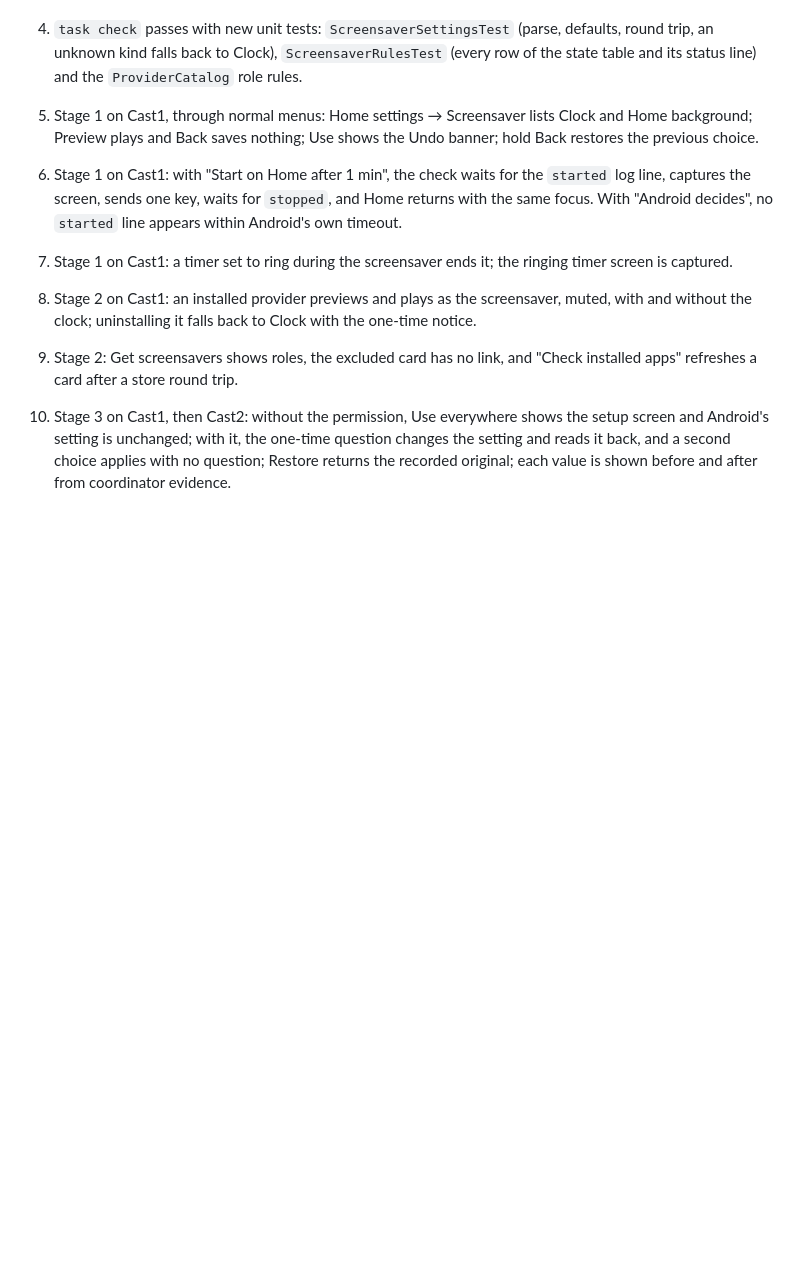
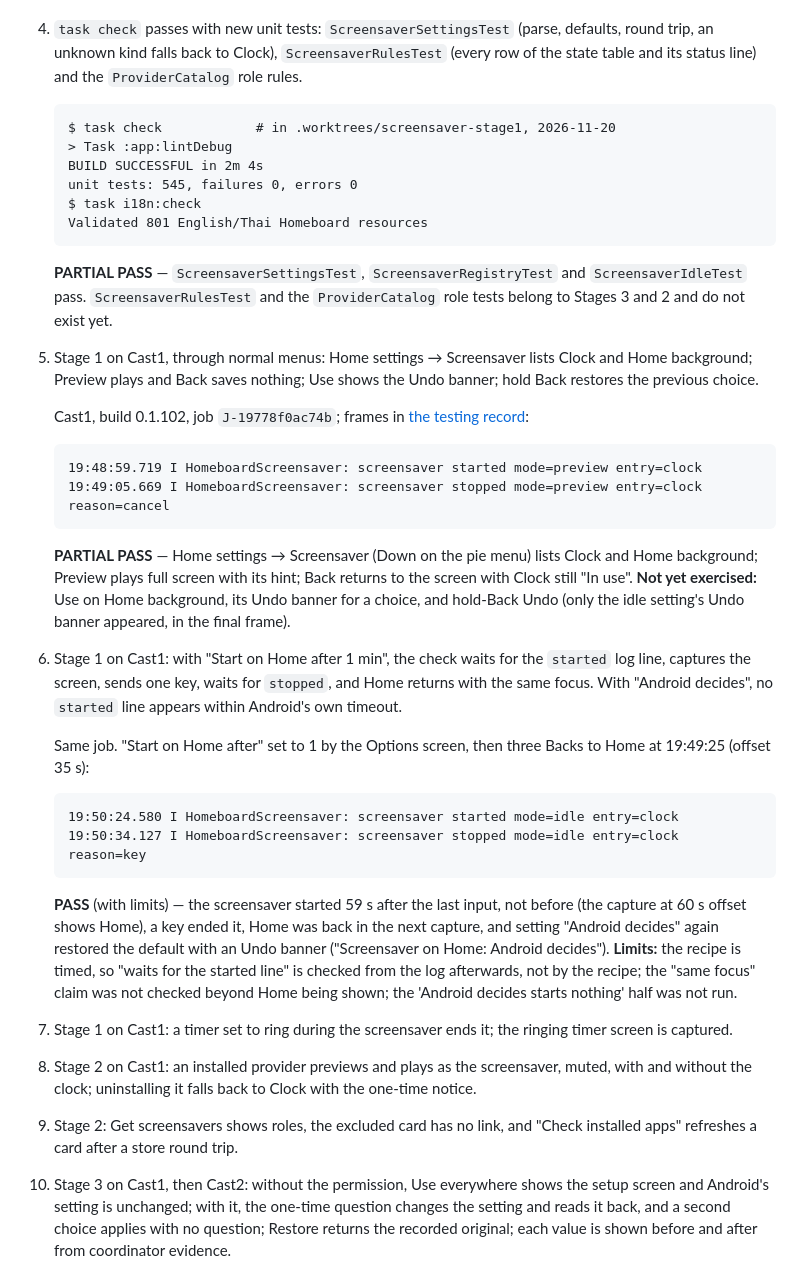
Before and after one commit to wbniv/homeboard-tv, a Markdown page: docs/plans/2026-11-20-screensavers.md, the part around the change. Drawn GitHub-style; blank space fills up the shorter version.

````diff
--- a/docs/plans/2026-11-20-screensavers.md
+++ b/docs/plans/2026-11-20-screensavers.md
@@ -508,13 +508,56 @@ Will settled all four on 2026‑11‑20.
 4. `task check` passes with new unit tests: `ScreensaverSettingsTest` (parse, defaults,
    round trip, an unknown kind falls back to Clock), `ScreensaverRulesTest` (every row of
    the state table and its status line) and the `ProviderCatalog` role rules.
+
+    ```
+    $ task check            # in .worktrees/screensaver-stage1, 2026‑11‑20
+    > Task :app:lintDebug
+    BUILD SUCCESSFUL in 2m 4s
+    unit tests: 545, failures 0, errors 0
+    $ task i18n:check
+    Validated 801 English/Thai Homeboard resources
+    ```
+
+    **PARTIAL PASS** — `ScreensaverSettingsTest`, `ScreensaverRegistryTest` and
+    `ScreensaverIdleTest` pass. `ScreensaverRulesTest` and the `ProviderCatalog` role tests
+    belong to Stages 3 and 2 and do not exist yet.
 5. Stage 1 on Cast1, through normal menus: Home settings → Screensaver lists Clock and
    Home background; Preview plays and Back saves nothing; Use shows the Undo banner; hold
    Back restores the previous choice.
+
+    Cast1, build 0.1.102, job `J‑19778f0ac74b`; frames in
+    [the testing record](../testing/2026-11-20-screensavers.md):
+
+    ```
+    19:48:59.719 I HomeboardScreensaver: screensaver started mode=preview entry=clock
+    19:49:05.669 I HomeboardScreensaver: screensaver stopped mode=preview entry=clock reason=cancel
+    ```
+
+    **PARTIAL PASS** — Home settings → Screensaver (Down on the pie menu) lists Clock and
+    Home background; Preview plays full screen with its hint; Back returns to the screen
+    with Clock still "In use". **Not yet exercised:** Use on Home background, its Undo
+    banner for a choice, and hold‑Back Undo (only the idle setting's Undo banner appeared,
+    in the final frame).
 6. Stage 1 on Cast1: with "Start on Home after 1 min", the check waits for the
    `started` log line, captures the screen, sends one key, waits for `stopped`, and Home
    returns with the same focus. With "Android decides", no `started` line appears within
    Android's own timeout.
+
+    Same job. "Start on Home after" set to 1 by the Options screen, then three Backs to Home
+    at 19:49:25 (offset 35 s):
+
+    ```
+    19:50:24.580 I HomeboardScreensaver: screensaver started mode=idle entry=clock
+    19:50:34.127 I HomeboardScreensaver: screensaver stopped mode=idle entry=clock reason=key
+    ```
+
+    **PASS** (with limits) — the screensaver started 59 s after the last input, not before
+    (the capture at 60 s offset shows Home), a key ended it, Home was back in the next
+    capture, and setting "Android decides" again restored the default with an Undo banner
+    ("Screensaver on Home: Android decides"). **Limits:** the recipe is timed, so "waits for
+    the started line" is checked from the log afterwards, not by the recipe; the "same
+    focus" claim was not checked beyond Home being shown; the 'Android decides starts
+    nothing' half was not run.
 7. Stage 1 on Cast1: a timer set to ring during the screensaver ends it; the ringing
    timer screen is captured.
 8. Stage 2 on Cast1: an installed provider previews and plays as the screensaver, muted,
````
Also changed, not shown: TODO.md (+1 -1 lines), docs/testing/2026-11-20-screensavers.md (added, +40 -0 lines), docs/testing/2026-11-20-screensavers/stage1-cast1-contact-sheet.png (added), 2 other files.
